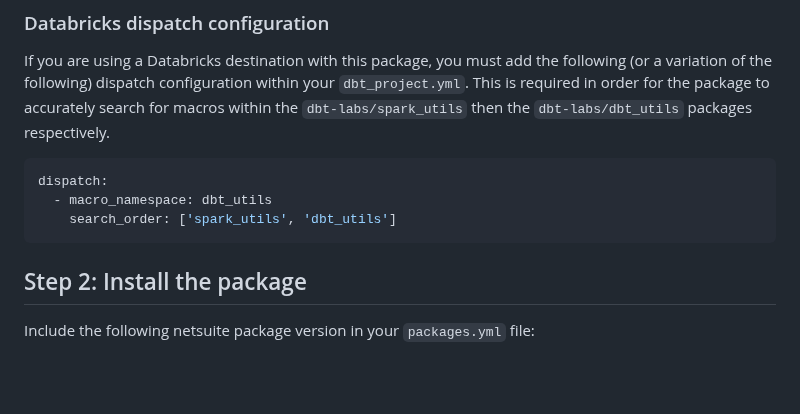
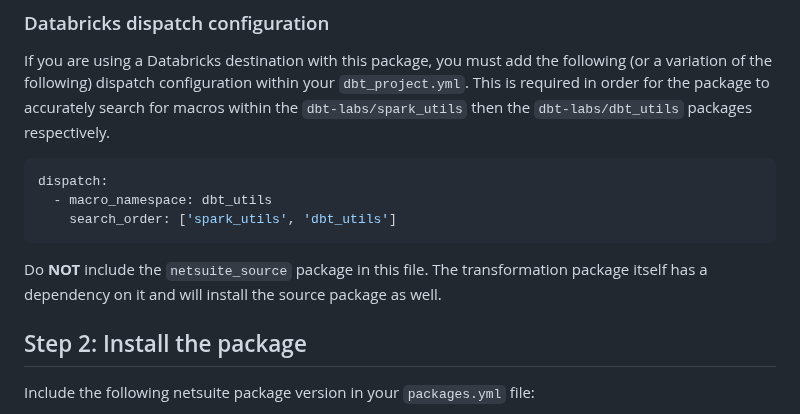
Before and after one commit to fivetran/dbt_netsuite, a Markdown page: README.md, the part around the change. Drawn GitHub-style; blank space fills up the shorter version.

````diff
--- a/README.md
+++ b/README.md
@@ -92,6 +92,7 @@ dispatch:
   - macro_namespace: dbt_utils
     search_order: ['spark_utils', 'dbt_utils']
 ```
+Do **NOT** include the `netsuite_source` package in this file. The transformation package itself has a dependency on it and will install the source package as well.
 
 ## Step 2: Install the package
 Include the following netsuite package version in your `packages.yml` file:
````
